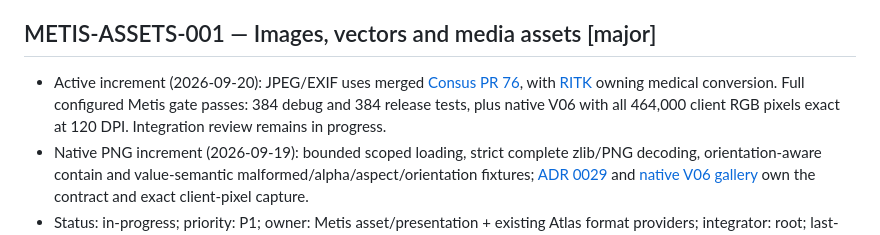
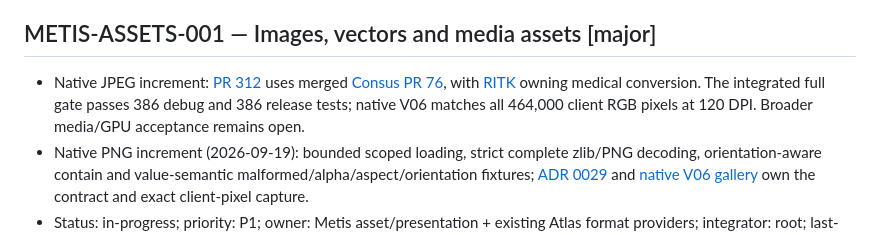
Before and after one commit to ryancinsight/metis, a Markdown page: backlog.md, the part around the change. Rendered like a GitHub page.

Commit message:
docs(assets): Link the verified JPEG increment
Item: METIS-ASSETS-001

Refs: backlog.md#METIS-ASSETS-001

```diff
--- a/backlog.md
+++ b/backlog.md
@@ -448,7 +448,7 @@ an owner. “Unsupported” cannot replace delivery of a required mobile/native
 
 <a id="METIS-ASSETS-001"></a>
 ## METIS-ASSETS-001 — Images, vectors and media assets [major]
-- Active increment (2026-09-20): JPEG/EXIF uses merged [Consus PR 76](https://github.com/ryancinsight/consus/pull/76), with [RITK](../ritk/backlog.md#RITK-JPEG-001) owning medical conversion. Full configured Metis gate passes: 384 debug and 384 release tests, plus native V06 with all 464,000 client RGB pixels exact at 120 DPI. Integration review remains in progress.
+- Native JPEG increment: [PR 312](https://github.com/ryancinsight/metis/pull/312) uses merged [Consus PR 76](https://github.com/ryancinsight/consus/pull/76), with [RITK](../ritk/backlog.md#RITK-JPEG-001) owning medical conversion. The integrated full gate passes 386 debug and 386 release tests; native V06 matches all 464,000 client RGB pixels at 120 DPI. Broader media/GPU acceptance remains open.
 - Native PNG increment (2026-09-19): bounded scoped loading, strict complete zlib/PNG decoding, orientation-aware contain and value-semantic malformed/alpha/aspect/orientation fixtures; [ADR 0029](docs/adr/0029-image-orientation.md) and [native V06 gallery](docs/manual/native.md#native-image-assets) own the contract and exact client-pixel capture.
 - Status: in-progress; priority: P1; owner: Metis asset/presentation + existing Atlas format providers; integrator: root; last-update: 2026-09-18; dependencies: METIS-BROWSER-001, METIS-AUTHORITY-001; risk: hostile content
 - ADR: [0019](docs/adr/0019-raster-display-command.md); the public `DisplayCommand` enum addition is a major release change and has no version bump until release authority opens a release increment.
```
